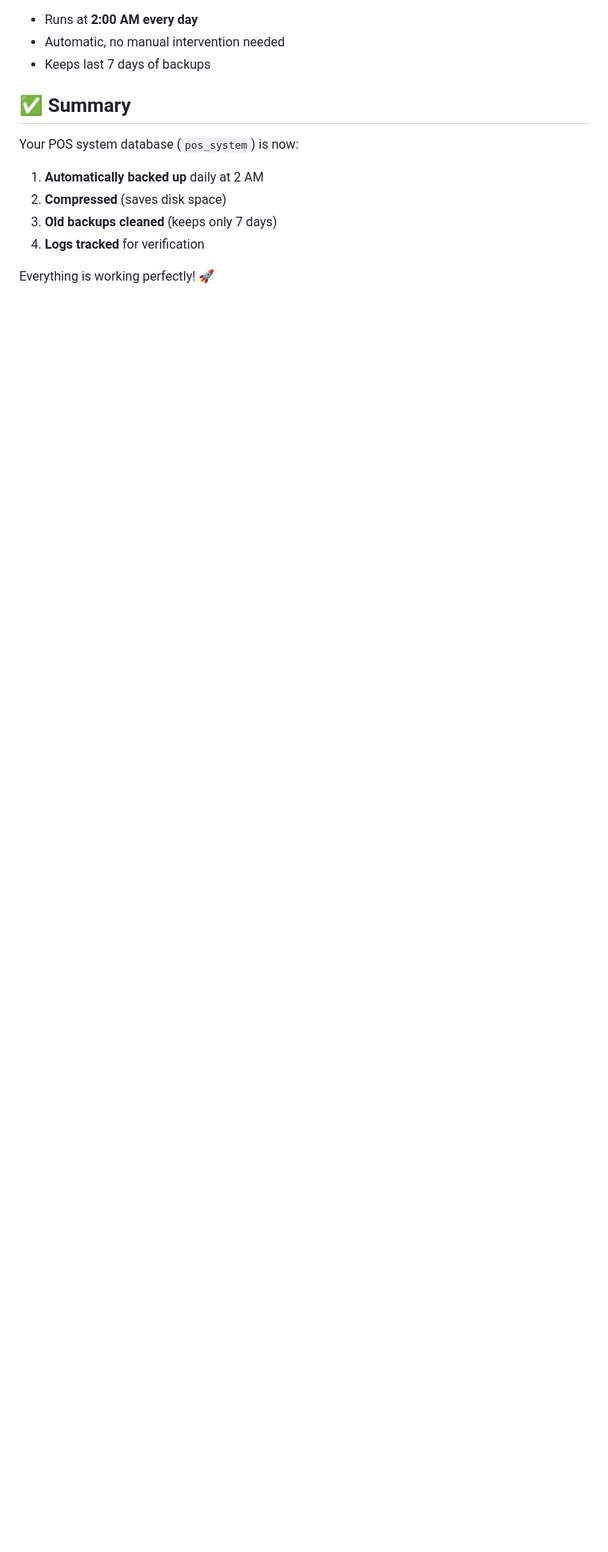
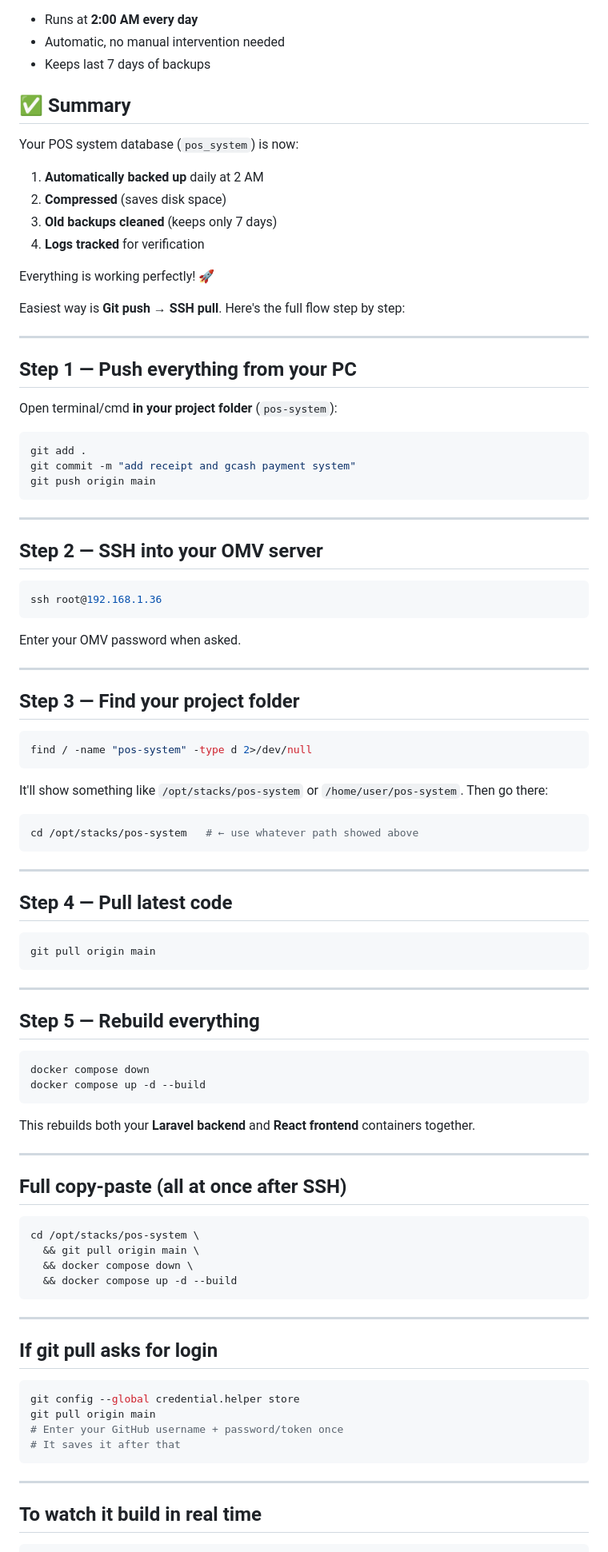
Before and after one commit to Flow258/pos-system, a Markdown page: README.md, the part around one of its changes. Shown at 80% size. Drawn GitHub-style; blank space fills up the shorter version.

````diff
--- a/README.md
+++ b/README.md
@@ -141,3 +141,96 @@ Your POS system database (`pos_system`) is now:
 4. **Logs tracked** for verification
 
 Everything is working perfectly! 🚀
+
+
+
+
+
+
+
+
+
+
+
+Easiest way is **Git push → SSH pull**. Here's the full flow step by step:
+
+---
+
+## Step 1 — Push everything from your PC
+
+Open terminal/cmd **in your project folder** (`pos-system`):
+
+```bash
+git add .
+git commit -m "add receipt and gcash payment system"
+git push origin main
+```
+
+---
+
+## Step 2 — SSH into your OMV server
+
+```bash
+ssh root@192.168.1.36
+```
+Enter your OMV password when asked.
+
+---
+
+## Step 3 — Find your project folder
+
+```bash
+find / -name "pos-system" -type d 2>/dev/null
+```
+
+It'll show something like `/opt/stacks/pos-system` or `/home/user/pos-system`. Then go there:
+
+```bash
+cd /opt/stacks/pos-system   # ← use whatever path showed above
+```
+
+---
+
+## Step 4 — Pull latest code
+
+```bash
+git pull origin main
+```
+
+---
+
+## Step 5 — Rebuild everything
+
+```bash
+docker compose down
+docker compose up -d --build
+```
+
+This rebuilds both your **Laravel backend** and **React frontend** containers together.
+
+---
+
+## Full copy-paste (all at once after SSH)
+
+```bash
+cd /opt/stacks/pos-system \
+  && git pull origin main \
+  && docker compose down \
+  && docker compose up -d --build
+```
+
+---
+
+## If git pull asks for login
+
+```bash
+git config --global credential.helper store
+git pull origin main
+# Enter your GitHub username + password/token once
+# It saves it after that
+```
+
+---
+
+## To watch it build in real time
+
````
Also changed, not shown: other parts of README.md (+16 -0 lines).
